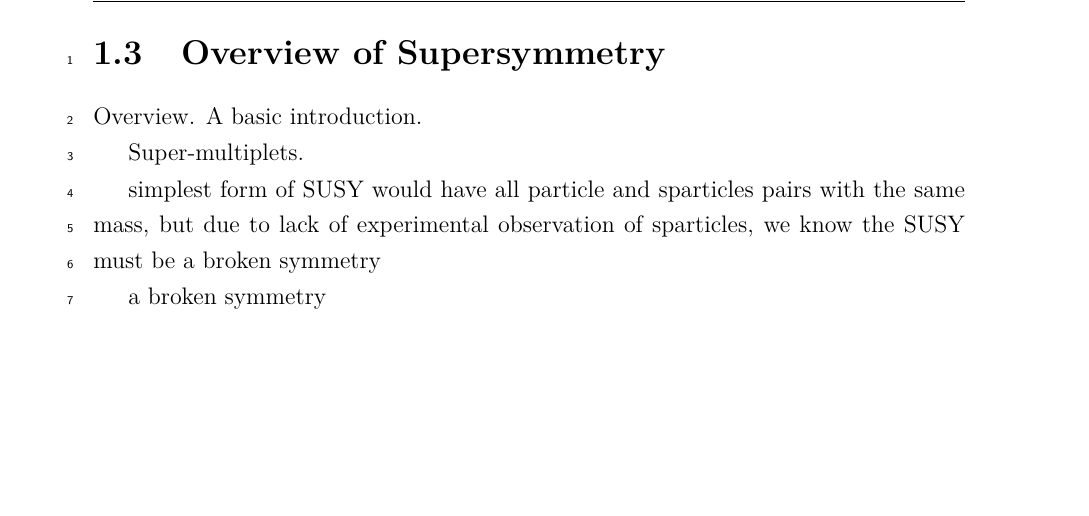
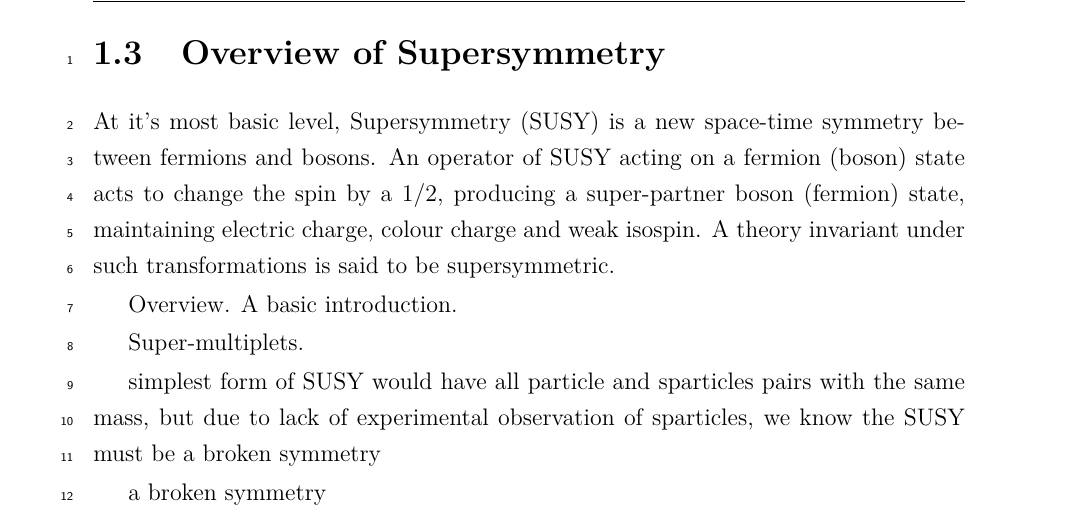
Before and after one commit to dsmiff/thesis-1, a LaTeX thesis (thesis.tex, which reads Chapter2/chapter2.tex): part of page 4 of 8, cut so that both start at the same text, the shorter picture padded with empty space. Compiled offline with pdfLaTeX.

Commit message:
basic start of SUSY stuff

```diff
--- a/Chapter2/chapter2.tex
+++ b/Chapter2/chapter2.tex
@@ -152,6 +152,12 @@ to describe such matter.
 %********************************** % Second Section  *************************************
 \section{Overview of Supersymmetry}  %Section - 1.2
 \label{sec:theory_overview}
+At it's most basic level, Supersymmetry (SUSY) is a new space-time symmetry
+between fermions and bosons. An operator of SUSY acting on a fermion (boson)
+state acts to change the spin by a 1/2, producing a super-partner boson
+(fermion) state, maintaining electric charge, colour charge and weak isospin. A
+theory invariant under such transformations is said to be supersymmetric.
+
 Overview. A basic introduction.
 
 Super-multiplets.
```
